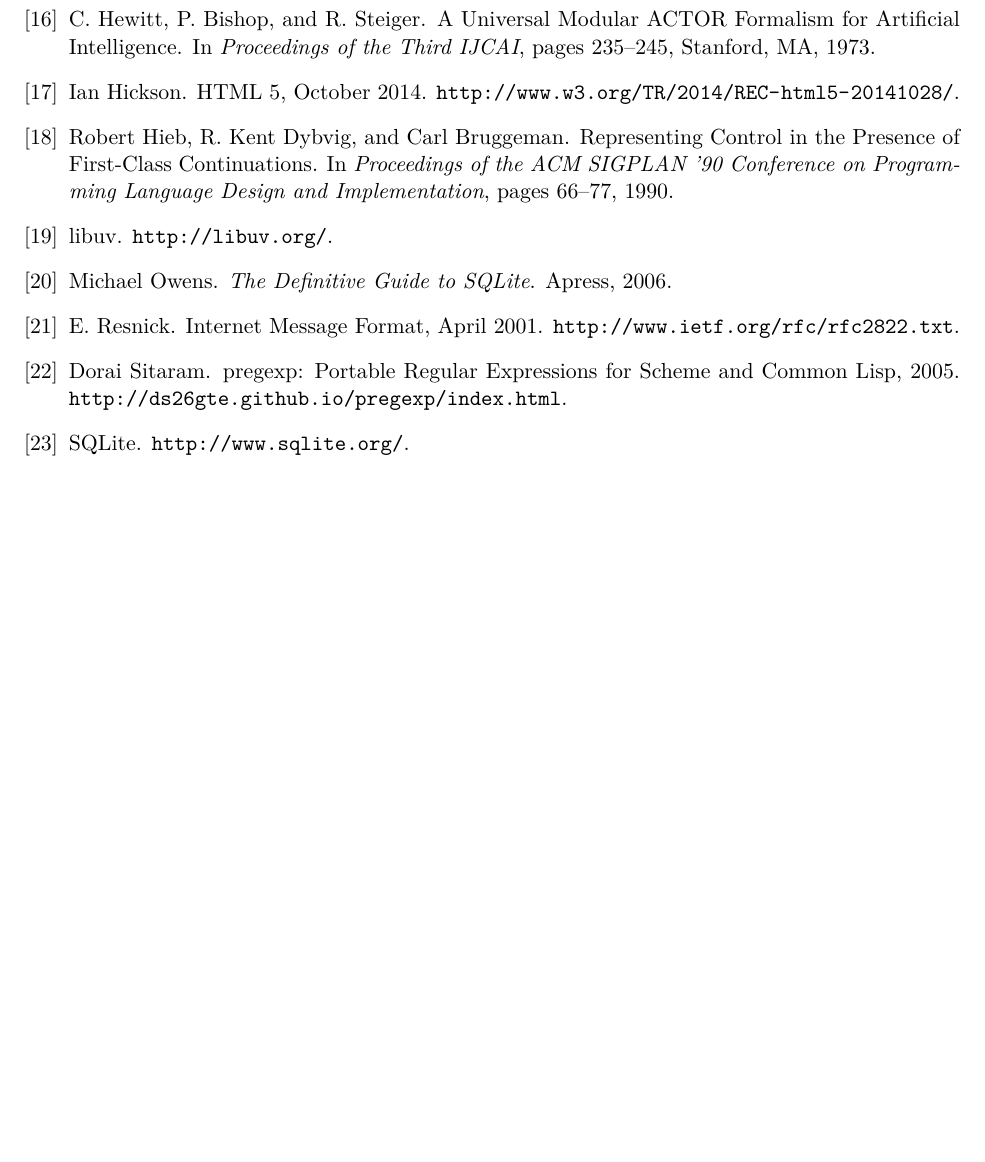
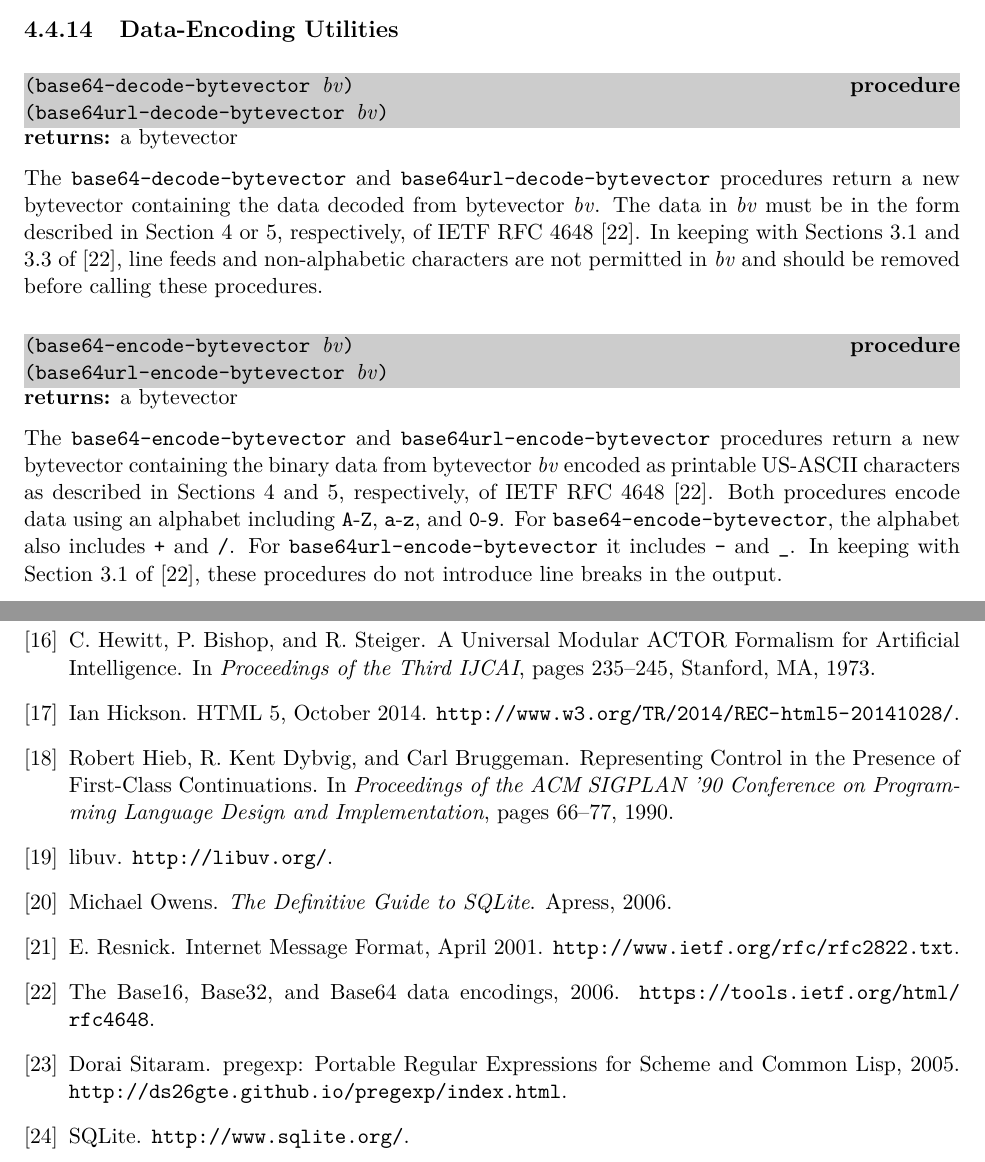
Before and after one commit to becls/swish, a LaTeX thesis (doc/swish.tex, which reads doc/swish/erlang.tex): part of page 120 of 126 before the commit and two parts of pages 63 and 120 of 127 after it, the two joined at a grey line, cut at the place of the change, the shorter picture padded with empty space. Compiled offline with pdfLaTeX.

Commit message:
add limited base64 support
- add support for base64 as described in https://tools.ietf.org/html/rfc4648

```diff
--- a/doc/swish/erlang.tex
+++ b/doc/swish/erlang.tex
@@ -2645,3 +2645,44 @@
 The \code{digest-count} procedure returns the number of open
 message-digest contexts.
 This is the procedure returned by \code{(foreign-handle-count\ 'digests)}.
+
+% ----------------------------------------------------------------------------
+\subsection{Data-Encoding Utilities}
+
+% ----------------------------------------------------------------------------
+\defineentry{base64-decode-bytevector}
+\defineentry{base64url-decode-bytevector}
+\begin{procedure}
+  \code{(base64-decode-bytevector \var{bv})}\strut\\
+  \code{(base64url-decode-bytevector \var{bv})}\strut
+\end{procedure}
+\returns{} a bytevector
+
+The \code{base64-decode-bytevector} and \code{base64url-decode-bytevector}
+procedures return a new bytevector containing the data decoded from bytevector
+\var{bv}.
+The data in \var{bv} must be in the form described in Section 4 or 5,
+respectively, of IETF RFC 4648~\cite{rfc4648}.
+In keeping with Sections 3.1 and 3.3 of~\cite{rfc4648},
+line feeds and non-alphabetic characters are not permitted
+in \var{bv} and should be removed before calling these procedures.
+
+% ----------------------------------------------------------------------------
+\defineentry{base64-encode-bytevector}
+\defineentry{base64url-encode-bytevector}
+\begin{procedure}
+  \code{(base64-encode-bytevector \var{bv})}\strut\\
+  \code{(base64url-encode-bytevector \var{bv})}\strut
+\end{procedure}
+\returns{} a bytevector
+
+The \code{base64-encode-bytevector} and \code{base64url-encode-bytevector}
+procedures return a new byte\-vector containing the binary data from bytevector
+\var{bv} encoded as printable US-ASCII characters as described in Sections 4
+and 5, respectively, of IETF RFC 4648~\cite{rfc4648}.
+Both procedures encode data using an alphabet including \code{A}-\code{Z},
+\code{a}-\code{z}, and \code{0}-\code{9}.
+For \code{base64-encode-bytevector}, the alphabet also includes \code{+} and \code{/}.
+For \code{base64url-encode-bytevector} it includes \code{-} and \code{\_}.
+In keeping with Section 3.1 of~\cite{rfc4648}, these procedures
+do not introduce line breaks in the output.
```
Also changed, not shown: doc/reference.bib (+7 -0 lines), 3 other files.
